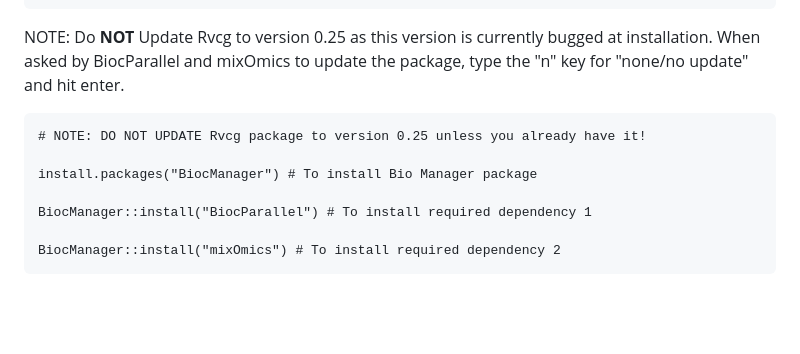
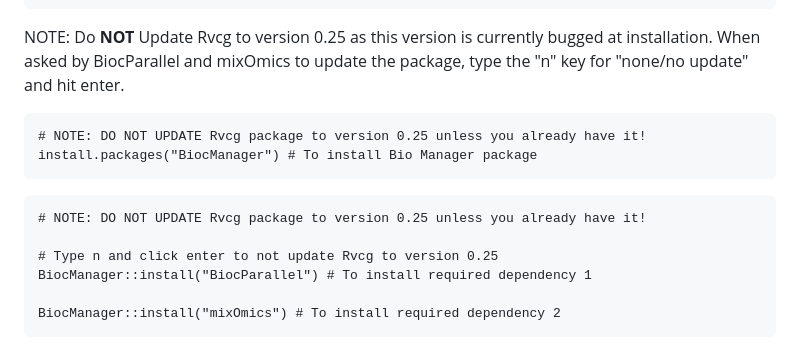
Before and after one commit to bkeelin1/CSGM, a Markdown page: README.md, the part around the change. Drawn GitHub-style; blank space fills up the shorter version.

Commit message:
made instructions clear.

````diff
--- a/README.md
+++ b/README.md
@@ -22,9 +22,13 @@ NOTE: Do **NOT** Update Rvcg to version 0.25 as this version is currently bugged
 
 ```{r}
 # NOTE: DO NOT UPDATE Rvcg package to version 0.25 unless you already have it!
+install.packages("BiocManager") # To install Bio Manager package
+```
 
-install.packages("BiocManager") # To install Bio Manager package
+```{r}
+# NOTE: DO NOT UPDATE Rvcg package to version 0.25 unless you already have it!
 
+# Type n and click enter to not update Rvcg to version 0.25
 BiocManager::install("BiocParallel") # To install required dependency 1
 
 BiocManager::install("mixOmics") # To install required dependency 2
````
